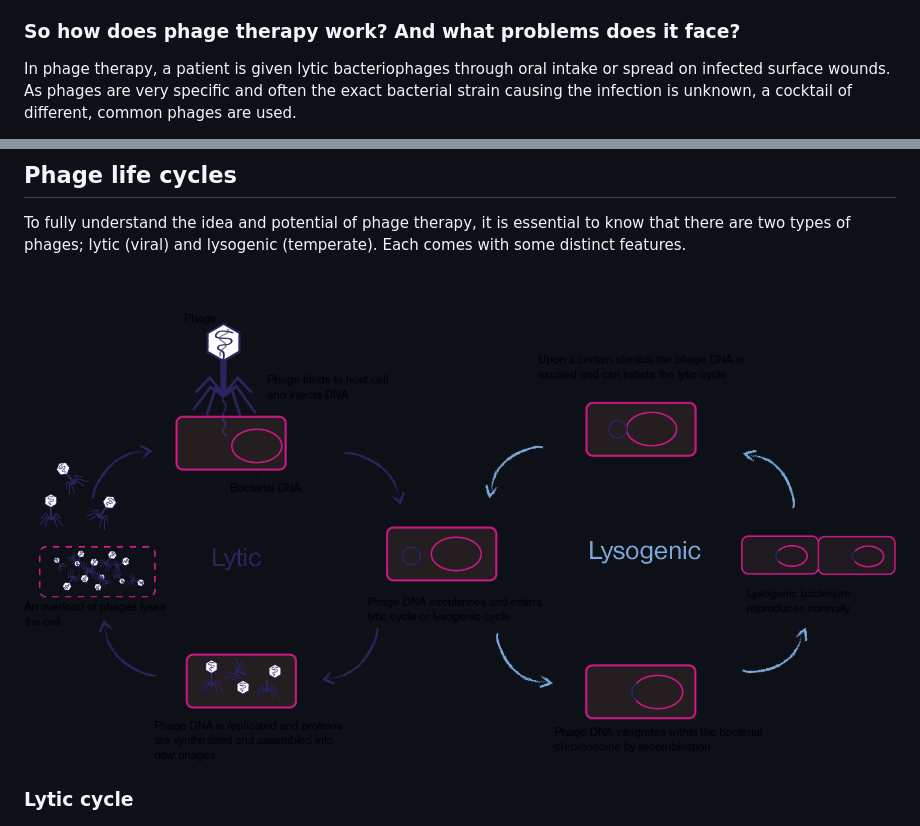
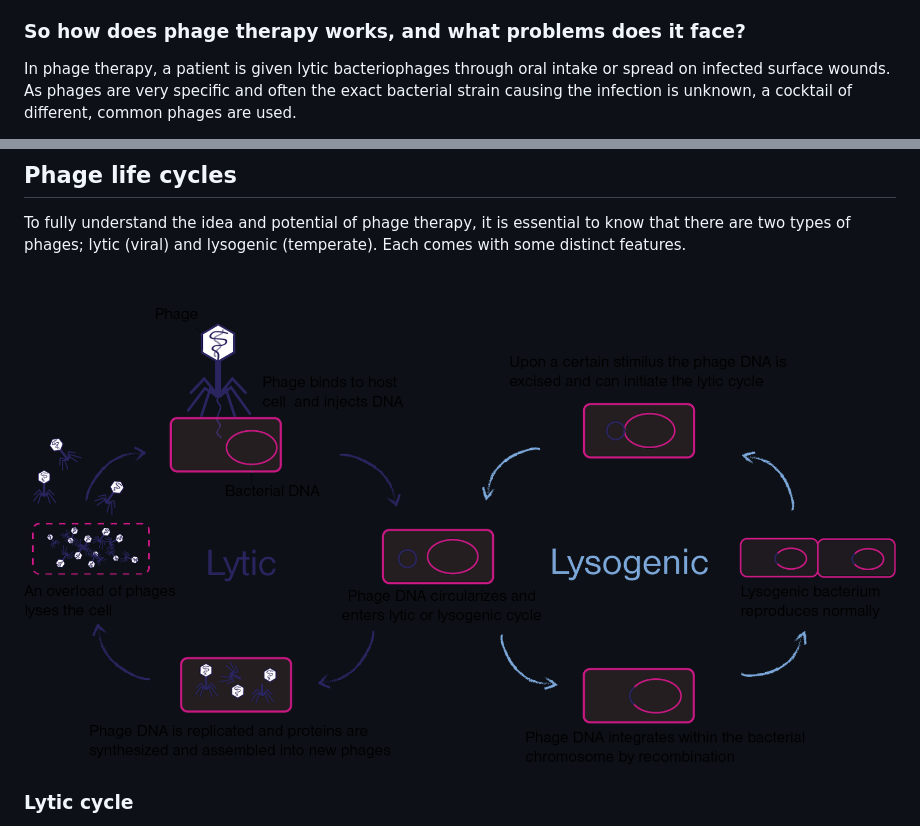
Before and after one commit to jonasjohansson/11.igem.se, a Markdown page: pages/wiki/description.md, 2 parts joined by grey strips. Rendered like a GitHub page; pictures changed too: static/img/wiki/description_03.png (added).

```diff
--- a/pages/wiki/description.md
+++ b/pages/wiki/description.md
@@ -17,7 +17,7 @@ Esther revises standard phage therapy. Instead of using virulent (lytic) phages,
 
 Antibiotics, at the time of their discovery, were a miracle for public health and science. Since then, antibiotics are nearing their expiration date and are becoming obsolete due to the resistance development in bacteria. The World Health Organisation recommends we focus on sanitation, optimizing our use, and that we educate ourselves on the issue of antibiotic resistance. Recommendations that would give us time, but not solve the problem with resistance increasing with every use of antibiotics. Antibiotics are not a sustainable treatment, but phage therapy, on the other hand, is. Phages and bacteria have, since the beginning of the existence of bacteria, co-evolved. Developing a new phage that targets resistant bacteria is, in this sense, much easier than developing a new, broad range antibiotic. This coevolution ensures sustainability. [[1]](https://www.who.int/antimicrobial-resistance/en/)
 
-### So how does phage therapy work? And what problems does it face?
+### So how does phage therapy works, and what problems does it face?
 
 In phage therapy, a patient is given lytic bacteriophages through oral intake or spread on infected surface wounds. As phages are very specific and often the exact bacterial strain causing the infection is unknown, a cocktail of different, common phages are used.
 
@@ -29,7 +29,7 @@ Thus far, mixed results have been reported on the effectiveness of phage therapy
 
 To fully understand the idea and potential of phage therapy, it is essential to know that there are two types of phages; lytic (viral) and lysogenic (temperate). Each comes with some distinct features.
 
-![](/static/img/wiki/description_02.png)
+![](/static/img/wiki/description_03.png)
 
 ### Lytic cycle
 
```
Also changed, not shown: 1 other file.
